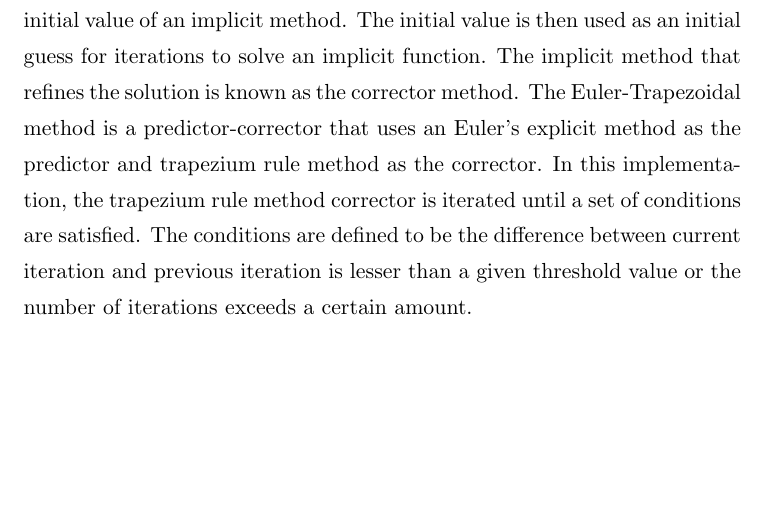
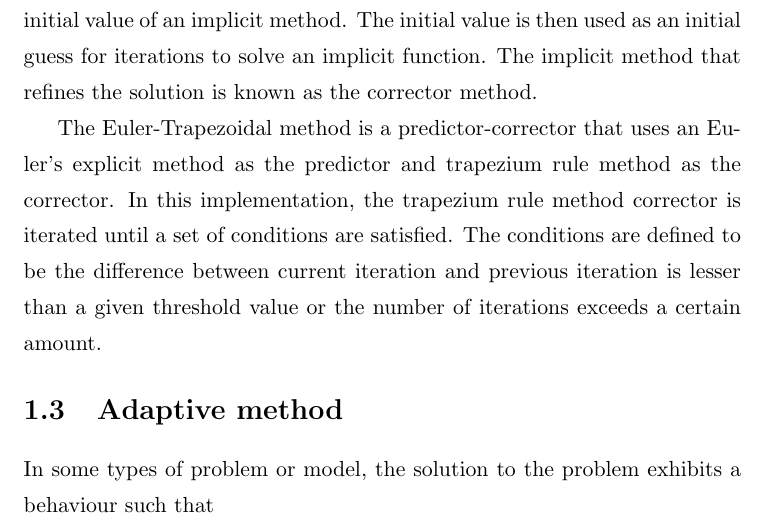
Before and after one commit to FarmHJ/numerical-solver, a LaTeX thesis (report/report.tex, which reads report/numerical_method.tex): part of page 8 of 8, cut so that both start at the same text, the shorter picture padded with empty space. Compiled offline with pdfLaTeX.

Commit message:
#16 Report for predictor-corrector method

```diff
--- a/report/numerical_method.tex
+++ b/report/numerical_method.tex
@@ -169,4 +169,11 @@ When these methods are tested on the example model \ref{eqn:example_model}, the
 \includegraphics[width=0.95\columnwidth]{Eulerimplicit_trapezium_error_behaviour}
 
 \section{Predictor-corrector methods}
-For the implicit methods, numerical value at previous mesh point is chosen as the initial value for the fixed point iteration algorithm. The predictor-corrector method suggests a more carefully chosen initial guess for the implicit methods. An explicit numerical method is used as a predictor of the initial value of an implicit method. The initial value is then used as an initial guess for iterations to solve an implicit function. The implicit method that refines the solution is known as the corrector method. The Euler-Trapezoidal method is a predictor-corrector that uses an Euler's explicit method as the predictor and trapezium rule method as the corrector. In this implementation, the trapezium rule method corrector is iterated until a set of conditions are satisfied. The conditions are defined to be the difference between current iteration and previous iteration is lesser than a given threshold value or the number of iterations exceeds a certain amount.
+For the implicit methods, numerical value at previous mesh point is chosen as the initial value for the fixed point iteration algorithm. The predictor-corrector method suggests a more carefully chosen initial guess for the implicit methods. An explicit numerical method is used as a predictor of the initial value of an implicit method. The initial value is then used as an initial guess for iterations to solve an implicit function. The implicit method that refines the solution is known as the corrector method.
+
+The Euler-Trapezoidal method is a predictor-corrector that uses an Euler's explicit method as the predictor and trapezium rule method as the corrector. In this implementation, the trapezium rule method corrector is iterated until a set of conditions are satisfied. The conditions are defined to be the difference between current iteration and previous iteration is lesser than a given threshold value or the number of iterations exceeds a certain amount.
+
+% Include graphs here
+
+\section{Adaptive method}
+In some types of problem or model, the solution to the problem exhibits a behaviour such that
```
Also changed, not shown: report/report.pdf.
